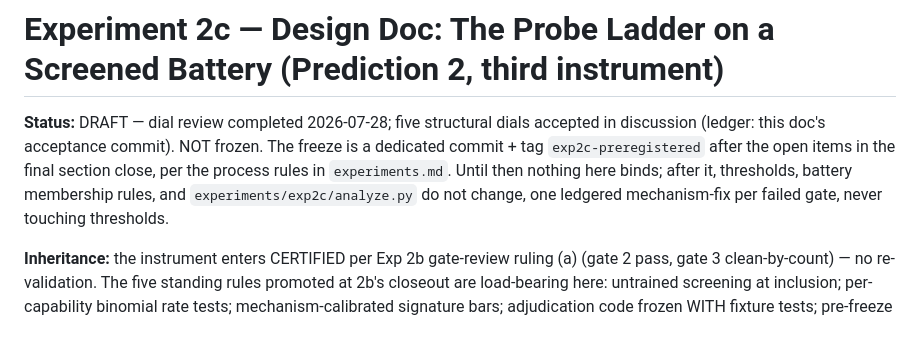
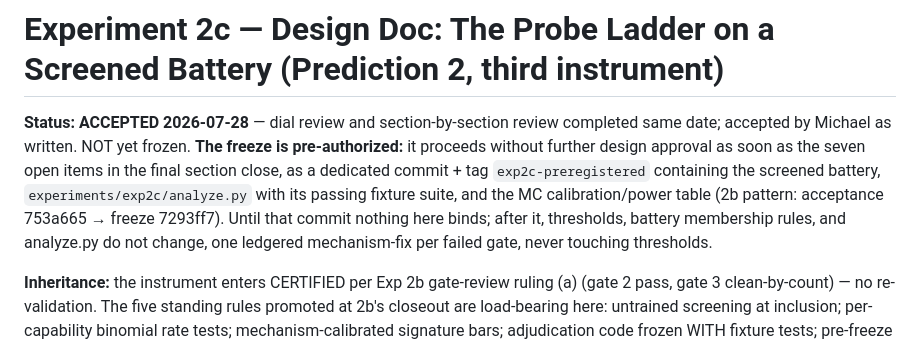
Before and after one commit to lxman/decodable-is-not-learned, a Markdown page: experiment-2c-design.md, the part around the change. Drawn GitHub-style.

Commit message:
Experiment 2c design ACCEPTED — freeze pre-authorized, not executed
Michael's "freeze it" on the design read, recorded per the program's
two-step semantics (2b precedent: acceptance b8138ca -> freeze d692504):
the design is accepted as written and the freeze is pre-authorized to
proceed without further design approval once the seven open items
close. The exp2c-preregistered tag is NOT created now, because the
freeze commit is defined to contain artifacts that don't exist yet
(screened battery, analyze.py + passing fixture suite, MC
calibration/power table); tagging today would preregister an empty
preregistration. Status header updated to say all of this; CLAUDE.md
gains the 2c entry.

Co-Authored-By: Claude Fable 5 <noreply@anthropic.com>

```diff
--- a/experiment-2c-design.md
+++ b/experiment-2c-design.md
@@ -1,13 +1,16 @@
 # Experiment 2c — Design Doc: The Probe Ladder on a Screened Battery (Prediction 2, third instrument)
 
-**Status:** DRAFT — dial review completed 2026-07-28; five structural
-dials accepted in discussion (ledger: this doc's acceptance commit).
-NOT frozen. The freeze is a dedicated commit + tag
-`exp2c-preregistered` after the open items in the final section close,
-per the process rules in `experiments.md`. Until then nothing here
-binds; after it, thresholds, battery membership rules, and
-`experiments/exp2c/analyze.py` do not change, one ledgered
-mechanism-fix per failed gate, never touching thresholds.
+**Status:** **ACCEPTED 2026-07-28** — dial review and section-by-section
+review completed same date; accepted by Michael as written. NOT yet
+frozen. **The freeze is pre-authorized:** it proceeds without further
+design approval as soon as the seven open items in the final section
+close, as a dedicated commit + tag `exp2c-preregistered` containing
+the screened battery, `experiments/exp2c/analyze.py` with its passing
+fixture suite, and the MC calibration/power table (2b pattern:
+acceptance 753a665 → freeze 7293ff7). Until that commit nothing here
+binds; after it, thresholds, battery membership rules, and analyze.py
+do not change, one ledgered mechanism-fix per failed gate, never
+touching thresholds.
 
 **Inheritance:** the instrument enters CERTIFIED per Exp 2b gate-review
 ruling (a) (gate 2 pass, gate 3 clean-by-count) — no re-validation.
```
